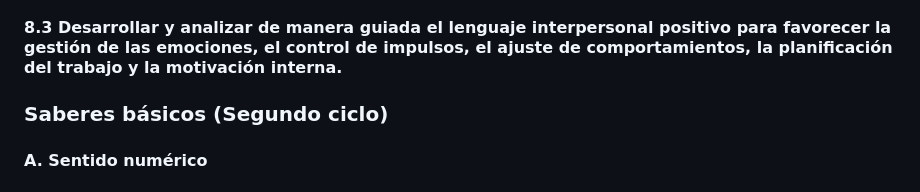
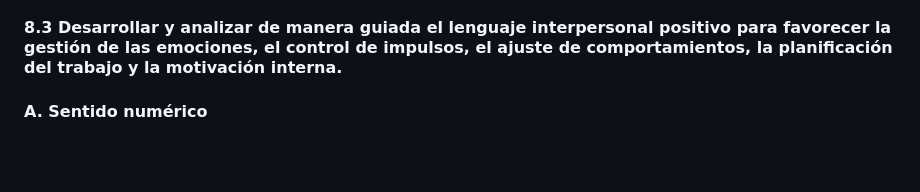
Before and after one commit to LuSePa/AACC, a Markdown page: Primaria Segundo Ciclo - Matemáticas.md, the part around the change. Drawn GitHub-style; blank space fills up the shorter version.

```diff
--- a/Primaria Segundo Ciclo - Matemáticas.md
+++ b/Primaria Segundo Ciclo - Matemáticas.md
@@ -35,8 +35,6 @@
 #### 8.1 Trabajar en equipo activa y respetuosamente, comunicándose adecuadamente, respetando la diversidad del grupo y estableciendo relaciones saludables basadas en la igualdad y la resolución pacífica de conflictos.
 #### 8.2 Participar en el reparto de tareas, asumiendo y respetando las responsabilidades individuales asignadas y empleando estrategias sencillas de trabajo en equipo dirigidas a la consecución de objetivos compartidos.
 #### 8.3 Desarrollar y analizar de manera guiada el lenguaje interpersonal positivo para favorecer la gestión de las emociones, el control de impulsos, el ajuste de comportamientos, la planificación del trabajo y la motivación interna.
-
-### Saberes básicos (Segundo ciclo)
 
 #### A. Sentido numérico
 ##### A.1.1 (Conteo) − Estrategias variadas de conteo, recuento sistemático y adaptación del conteo al tamaño de los números en situaciones de la vida cotidiana en cantidades hasta el 9999.
```
